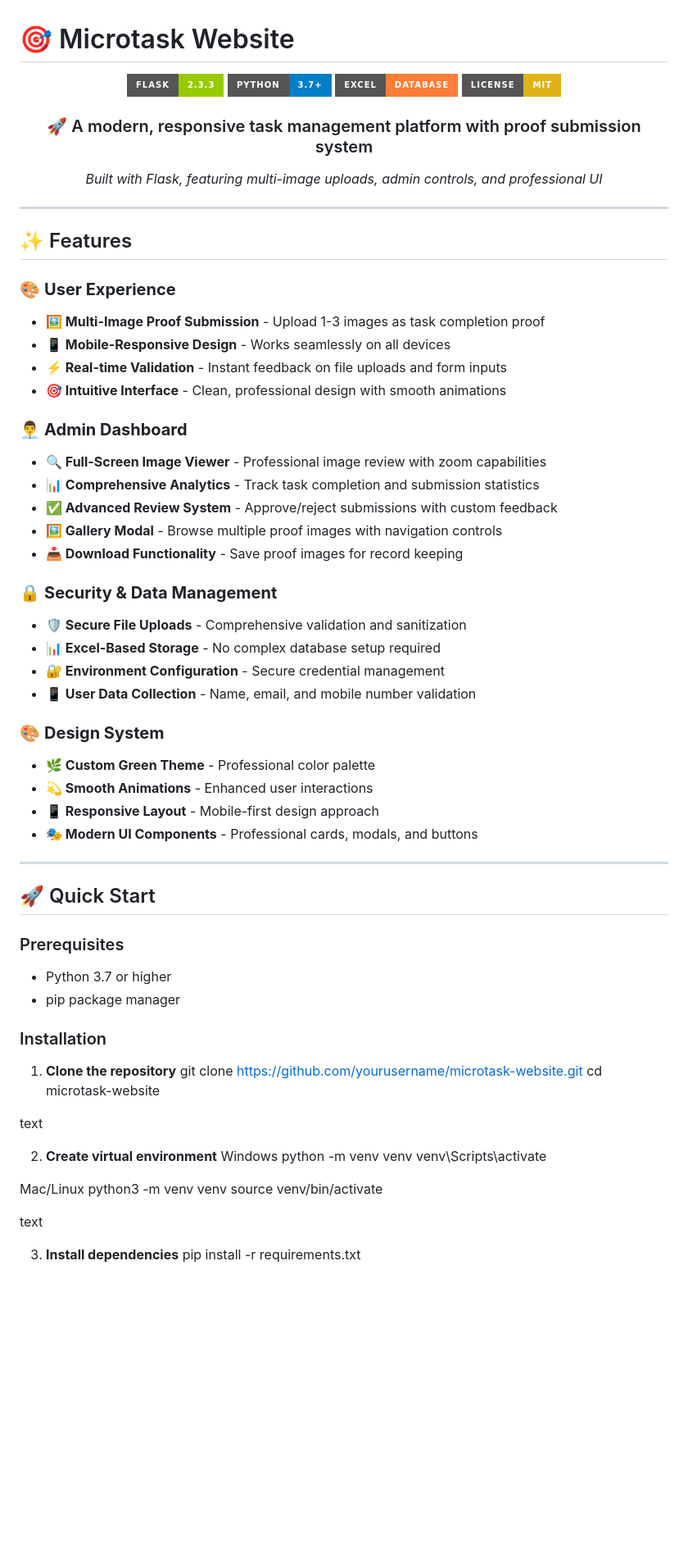
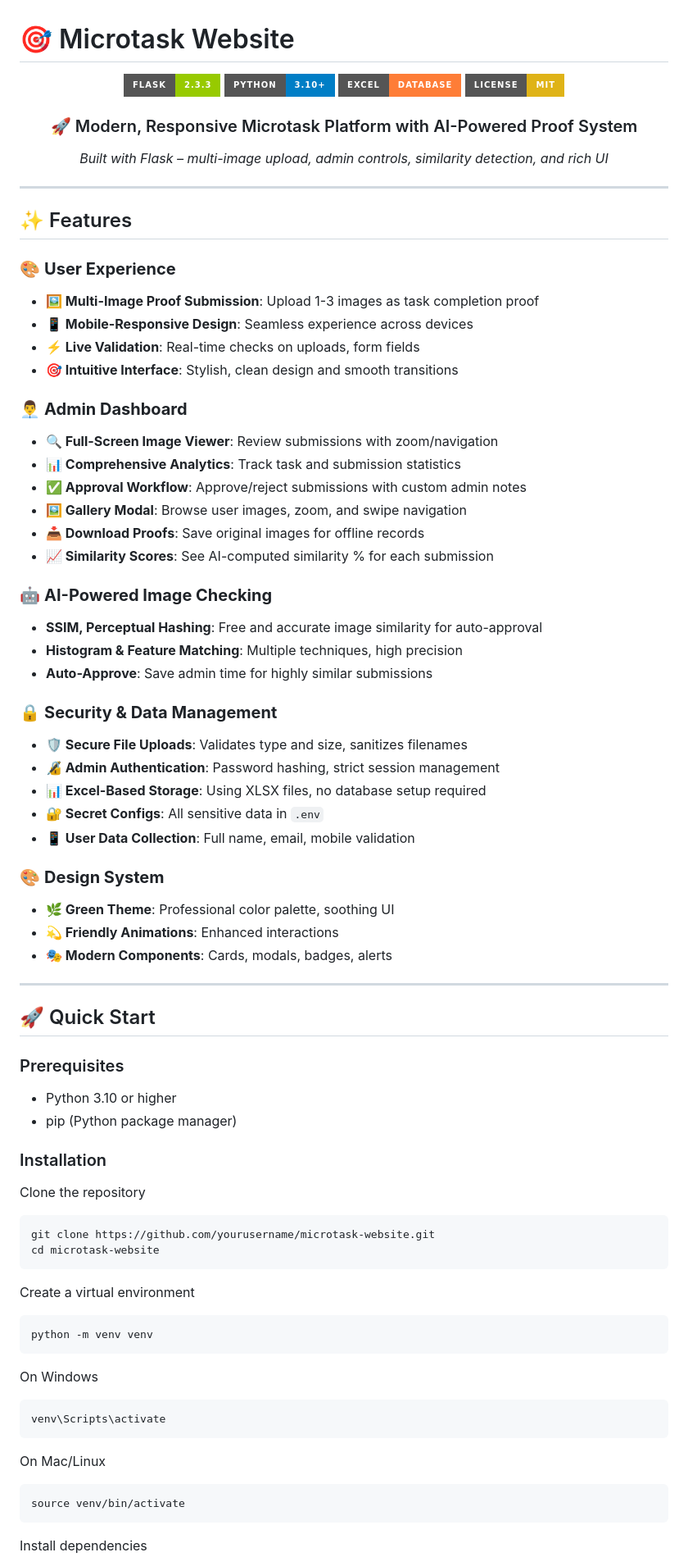
Before and after one commit to Santhosh-I/Micro-Tasks, a Markdown page: README.md, the part around one of its changes. Shown at 82% size. Rendered like a GitHub page; badges without logos; blank space fills up the shorter version.

````diff
--- a/README.md
+++ b/README.md
@@ -2,14 +2,14 @@
 
 <div align="center">
   <img src="https://img.shields.io/badge/Flask-2.3.3-green?style=for-the-badge&logo=flask" alt="Flask">
-  <img src="https://img.shields.io/badge/Python-3.7+-blue?style=for-the-badge&logo=python" alt="Python">
+  <img src="https://img.shields.io/badge/Python-3.10+-blue?style=for-the-badge&logo=python" alt="Python">
   <img src="https://img.shields.io/badge/Excel-Database-orange?style=for-the-badge&logo=microsoft-excel" alt="Excel">
   <img src="https://img.shields.io/badge/License-MIT-yellow?style=for-the-badge" alt="License">
 </div>
 
 <div align="center">
-  <h3>🚀 A modern, responsive task management platform with proof submission system</h3>
-  <p><em>Built with Flask, featuring multi-image uploads, admin controls, and professional UI</em></p>
+  <h3>🚀 Modern, Responsive Microtask Platform with AI-Powered Proof System</h3>
+  <p><em>Built with Flask – multi-image upload, admin controls, similarity detection, and rich UI</em></p>
 </div>
 
 ---
@@ -17,56 +17,78 @@
 ## ✨ Features
 
 ### 🎨 **User Experience**
-- **🖼️ Multi-Image Proof Submission** - Upload 1-3 images as task completion proof
-- **📱 Mobile-Responsive Design** - Works seamlessly on all devices
-- **⚡ Real-time Validation** - Instant feedback on file uploads and form inputs
-- **🎯 Intuitive Interface** - Clean, professional design with smooth animations
+
+* **🖼️ Multi-Image Proof Submission**: Upload 1-3 images as task completion proof
+* **📱 Mobile-Responsive Design**: Seamless experience across devices
+* **⚡ Live Validation**: Real-time checks on uploads, form fields
+* **🎯 Intuitive Interface**: Stylish, clean design and smooth transitions
 
 ### 👨‍💼 **Admin Dashboard**
-- **🔍 Full-Screen Image Viewer** - Professional image review with zoom capabilities
-- **📊 Comprehensive Analytics** - Track task completion and submission statistics
-- **✅ Advanced Review System** - Approve/reject submissions with custom feedback
-- **🖼️ Gallery Modal** - Browse multiple proof images with navigation controls
-- **📥 Download Functionality** - Save proof images for record keeping
+
+* **🔍 Full-Screen Image Viewer**: Review submissions with zoom/navigation
+* **📊 Comprehensive Analytics**: Track task and submission statistics
+* **✅ Approval Workflow**: Approve/reject submissions with custom admin notes
+* **🖼️ Gallery Modal**: Browse user images, zoom, and swipe navigation
+* **📥 Download Proofs**: Save original images for offline records
+* **📈 Similarity Scores**: See AI-computed similarity % for each submission
+
+### 🤖 **AI-Powered Image Checking**
+
+* **SSIM, Perceptual Hashing**: Free and accurate image similarity for auto-approval
+* **Histogram & Feature Matching**: Multiple techniques, high precision
+* **Auto-Approve**: Save admin time for highly similar submissions
 
 ### 🔒 **Security & Data Management**
-- **🛡️ Secure File Uploads** - Comprehensive validation and sanitization
-- **📊 Excel-Based Storage** - No complex database setup required
-- **🔐 Environment Configuration** - Secure credential management
-- **📱 User Data Collection** - Name, email, and mobile number validation
+
+* **🛡️ Secure File Uploads**: Validates type and size, sanitizes filenames
+* **🔏 Admin Authentication**: Password hashing, strict session management
+* **📊 Excel-Based Storage**: Using XLSX files, no database setup required
+* **🔐 Secret Configs**: All sensitive data in `.env`
+* **📱 User Data Collection**: Full name, email, mobile validation
 
 ### 🎨 **Design System**
-- **🌿 Custom Green Theme** - Professional color palette
-- **💫 Smooth Animations** - Enhanced user interactions
-- **📱 Responsive Layout** - Mobile-first design approach
-- **🎭 Modern UI Components** - Professional cards, modals, and buttons
+
+* **🌿 Green Theme**: Professional color palette, soothing UI
+* **💫 Friendly Animations**: Enhanced interactions
+* **🎭 Modern Components**: Cards, modals, badges, alerts
 
 ---
 
 ## 🚀 Quick Start
 
 ### Prerequisites
-- Python 3.7 or higher
-- pip package manager
+
+* Python 3.10 or higher
+* pip (Python package manager)
 
 ### Installation
 
-1. **Clone the repository**
+Clone the repository
+
+```bash
 git clone https://github.com/yourusername/microtask-website.git
 cd microtask-website
+```
 
-text
+Create a virtual environment
 
-2. **Create virtual environment**
-Windows
+```bash
 python -m venv venv
+```
+
+On Windows
+
+```bash
 venv\Scripts\activate
+```
 
-Mac/Linux
-python3 -m venv venv
+On Mac/Linux
+
+```bash
 source venv/bin/activate
+```
 
-text
+Install dependencies
 
-3. **Install dependencies**
+```bash
 pip install -r requirements.txt
````
Also changed, not shown: other parts of README.md (+153 -148 lines).
